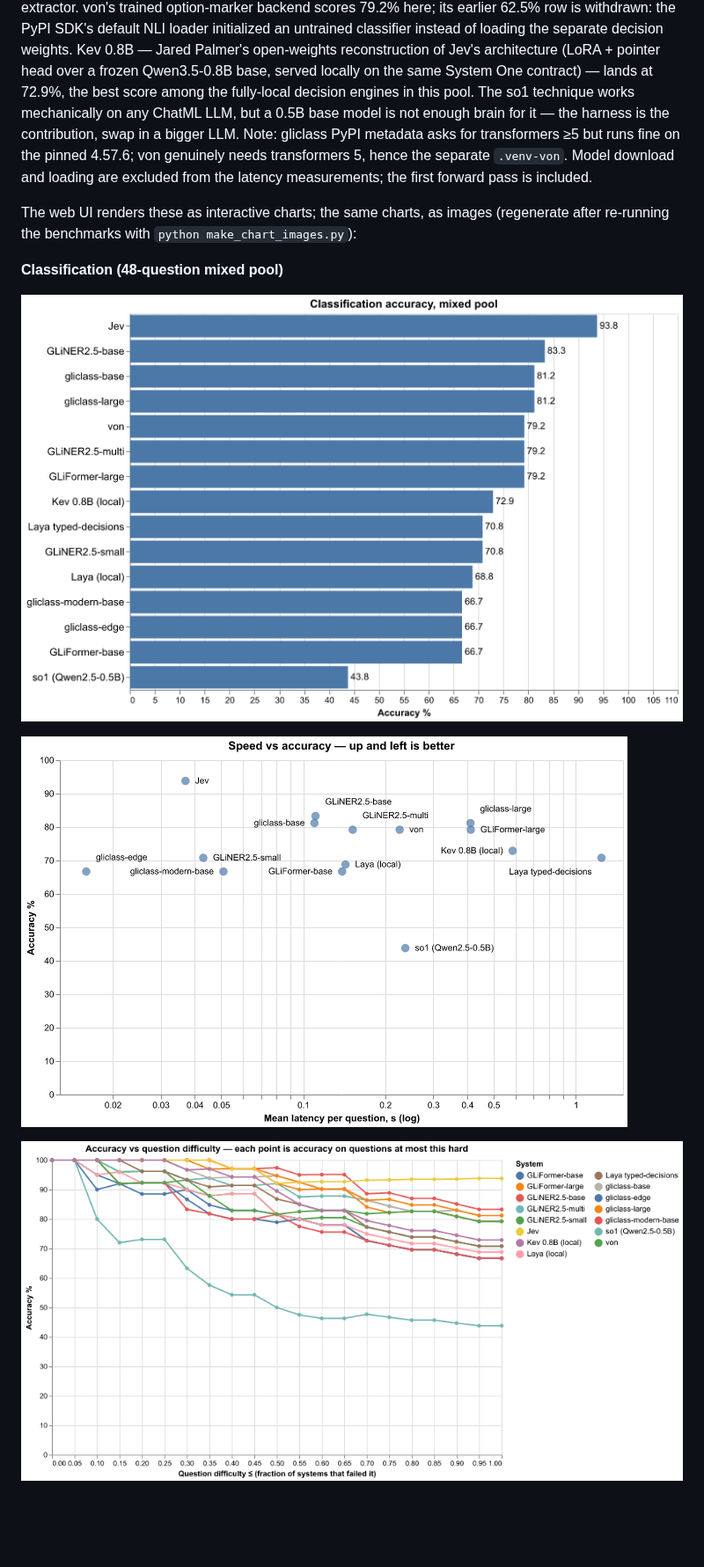
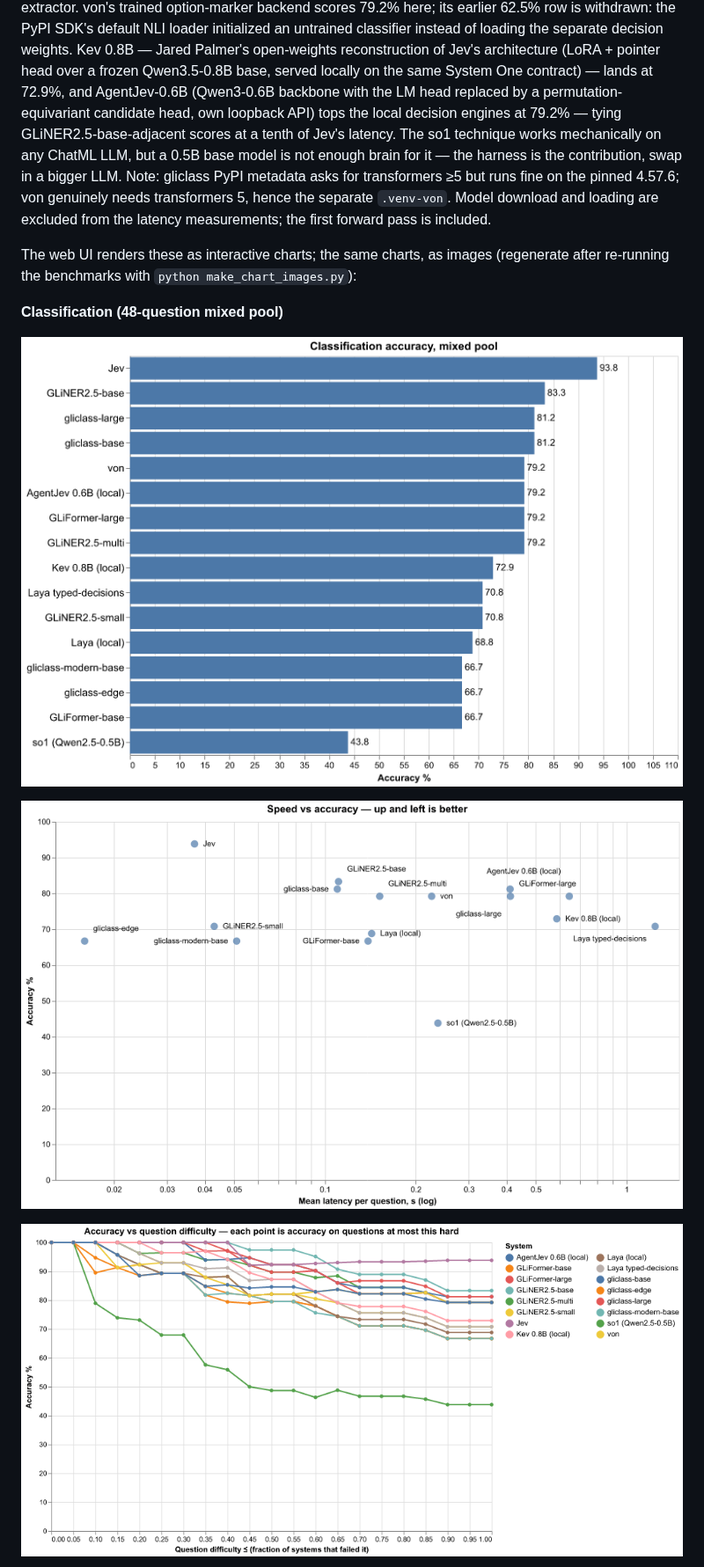
Before and after one commit to umstek/zero-shot-ie-bench, a Markdown page: README.md, the part around one of its changes. Shown at 88% size. GitHub-like rendering; pictures changed too: docs/charts/cls_accuracy.png, docs/charts/cls_spectrum.png, docs/charts/cls_tradeoff.png; blank space fills up the shorter version.

```diff
--- a/README.md
+++ b/README.md
@@ -140,7 +141,10 @@ loader initialized an untrained classifier instead of loading the separate
 decision weights. Kev 0.8B — Jared Palmer's open-weights reconstruction
 of Jev's architecture (LoRA + pointer head over a frozen Qwen3.5-0.8B
 base, served locally on the same System One contract) — lands at 72.9%,
-the best score among the fully-local decision engines in this pool. The so1
+and AgentJev-0.6B (Qwen3-0.6B backbone with the LM head replaced by a
+permutation-equivariant candidate head, own loopback API) tops the local
+decision engines at 79.2% — tying GLiNER2.5-base-adjacent scores at a
+tenth of Jev's latency. The so1
 technique works mechanically on any ChatML LLM, but a 0.5B base model is
 not enough brain for it — the harness is the contribution, swap in a
 bigger LLM. Note: gliclass PyPI metadata asks for transformers ≥5 but runs
```
Also changed, not shown: other parts of README.md (+34 -24 lines), docs/charts/cls_latency.png, docs/charts/ml_heatmap.png, docs/charts/ml_overall.png, 6 other files.
